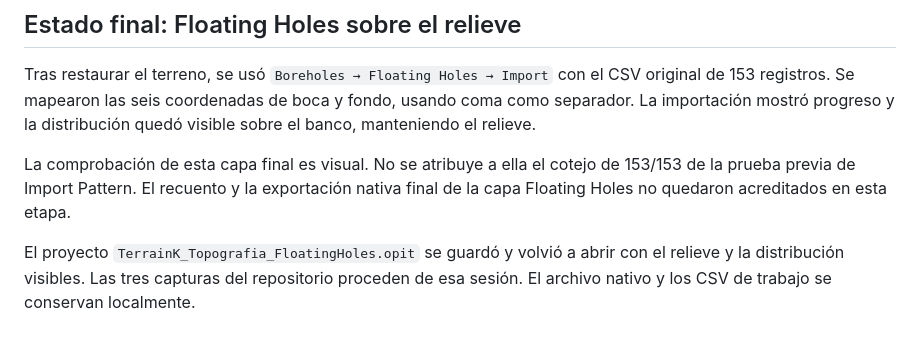
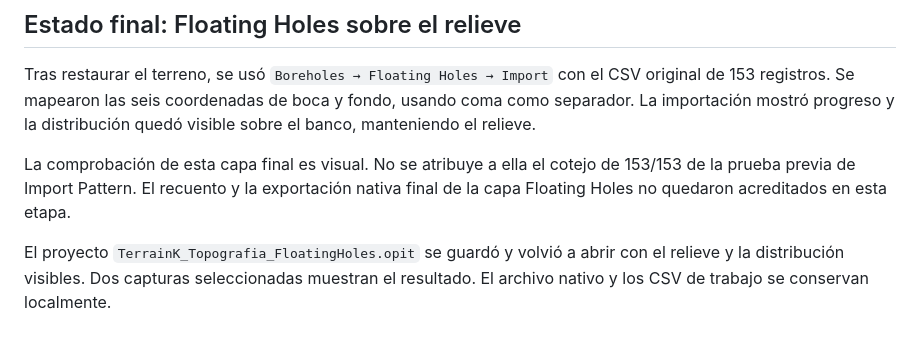
Before and after one commit to casillagutierresmoises-del/opitblast-topografia-taladros, a Markdown page: docs/verificacion-datos.md, the part around the change. Rendered like a GitHub page.

```diff
--- a/docs/verificacion-datos.md
+++ b/docs/verificacion-datos.md
@@ -86,4 +86,4 @@ Tras restaurar el terreno, se usó `Boreholes → Floating Holes → Import` con
 
 La comprobación de esta capa final es visual. No se atribuye a ella el cotejo de 153/153 de la prueba previa de Import Pattern. El recuento y la exportación nativa final de la capa Floating Holes no quedaron acreditados en esta etapa.
 
-El proyecto `TerrainK_Topografia_FloatingHoles.opit` se guardó y volvió a abrir con el relieve y la distribución visibles. Las tres capturas del repositorio proceden de esa sesión. El archivo nativo y los CSV de trabajo se conservan localmente.
+El proyecto `TerrainK_Topografia_FloatingHoles.opit` se guardó y volvió a abrir con el relieve y la distribución visibles. Dos capturas seleccionadas muestran el resultado. El archivo nativo y los CSV de trabajo se conservan localmente.
```
Also changed, not shown: README.md (+48 -41 lines), docs/cv-y-entrevista.md (added, +41 -0 lines), docs/memoria-tecnica.md (added, +92 -0 lines), docs/uso-reproducible.md (added, +76 -0 lines), media/capturas/01-topografia-taladros.png (deleted), media/capturas/02-vista-planta.png (deleted), media/capturas/03-detalle-terreno-taladros.png (deleted), media/capturas/detalle-3d.png (added), media/capturas/vista-general.png (added), 7 other files.
